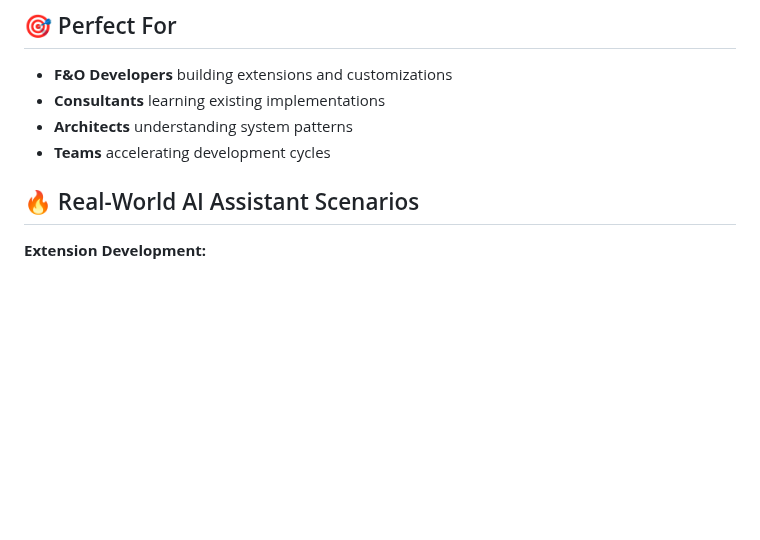
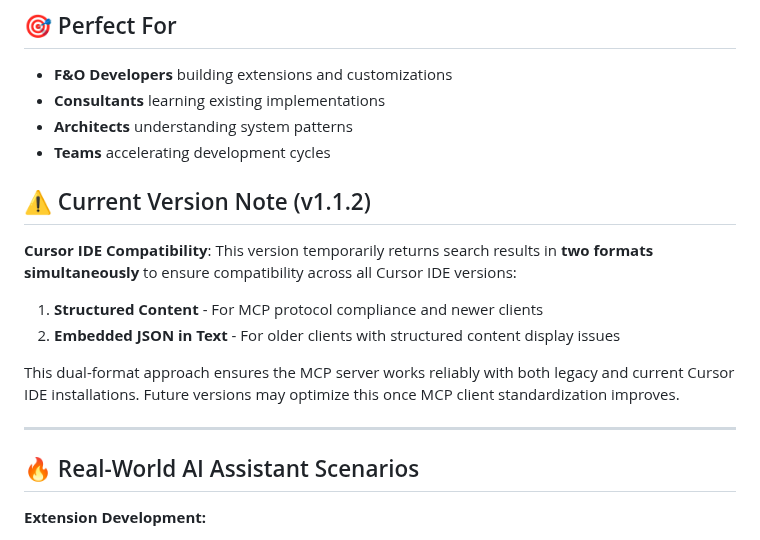
Before and after one commit to xplusplusai/fo-semantic-mcp, a Markdown page: README.md, the part around the change. Rendered like a GitHub page; blank space fills up the shorter version.

Commit message:
Add public compatibility note about dual-format response
- Added prominent note in README.md about v1.1.2 dual-format approach
- Updated CHANGELOG.md with compatibility explanation
- Updated GitHub release with compatibility note
- Informs users that data is temporarily returned in two formats for Cursor IDE compatibility

```diff
--- a/README.md
+++ b/README.md
@@ -28,6 +28,17 @@ Transform your F&O development workflow with AI-powered semantic search over 50,
 - **Consultants** learning existing implementations
 - **Architects** understanding system patterns
 - **Teams** accelerating development cycles
+
+## ⚠️ Current Version Note (v1.1.2)
+
+**Cursor IDE Compatibility**: This version temporarily returns search results in **two formats simultaneously** to ensure compatibility across all Cursor IDE versions:
+
+1. **Structured Content** - For MCP protocol compliance and newer clients
+2. **Embedded JSON in Text** - For older clients with structured content display issues
+
+This dual-format approach ensures the MCP server works reliably with both legacy and current Cursor IDE installations. Future versions may optimize this once MCP client standardization improves.
+
+---
 
 ## 🔥 Real-World AI Assistant Scenarios
 
```
Also changed, not shown: CHANGELOG.md (+3 -0 lines).
